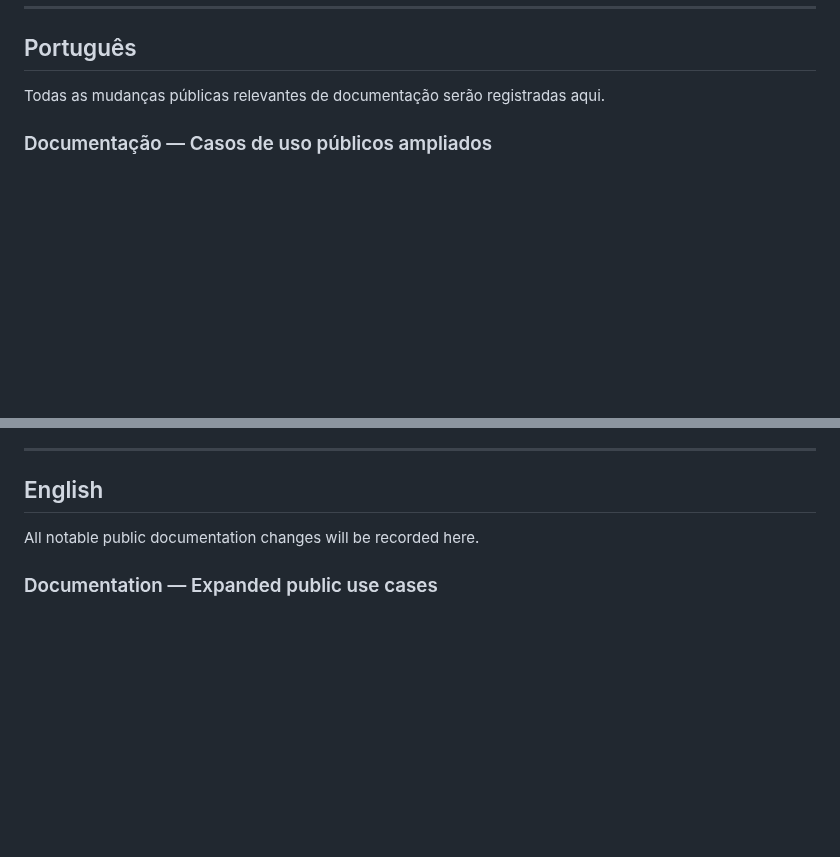
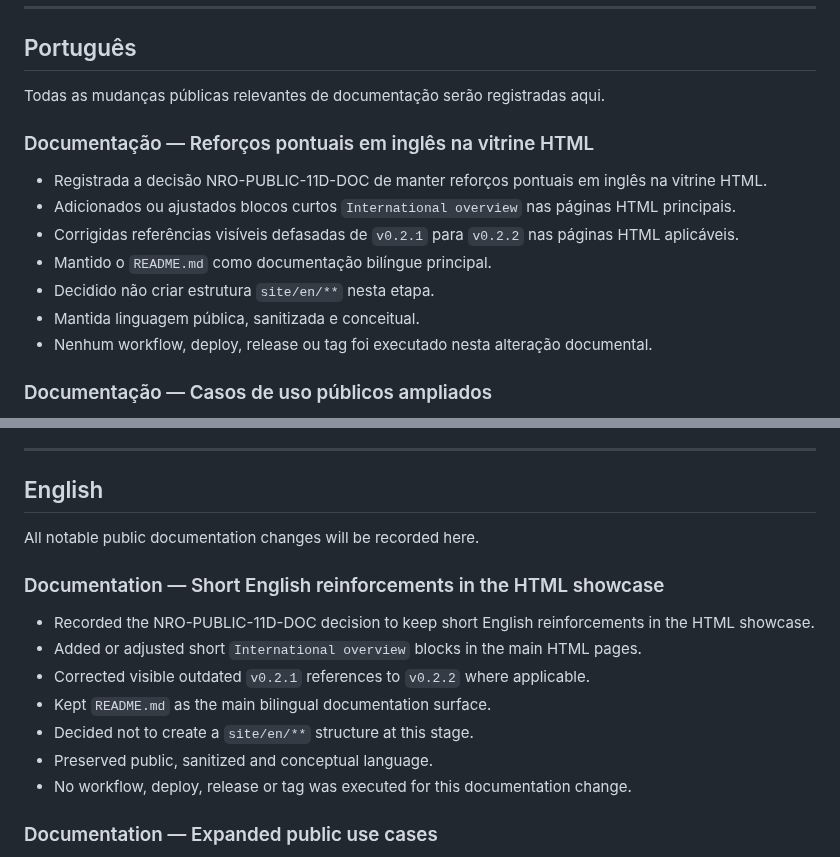
Before and after one commit to proftectiagocosta-hash/cerebro-tendoshk-public, a Markdown page: CHANGELOG.md, 2 parts joined by grey strips. GitHub-like rendering; blank space fills up the shorter version.

Commit message:
docs: registrar nro public 11d no changelog

```diff
--- a/CHANGELOG.md
+++ b/CHANGELOG.md
@@ -7,6 +7,16 @@
 ## Português
 
 Todas as mudanças públicas relevantes de documentação serão registradas aqui.
+
+### Documentação — Reforços pontuais em inglês na vitrine HTML
+
+- Registrada a decisão NRO-PUBLIC-11D-DOC de manter reforços pontuais em inglês na vitrine HTML.
+- Adicionados ou ajustados blocos curtos `International overview` nas páginas HTML principais.
+- Corrigidas referências visíveis defasadas de `v0.2.1` para `v0.2.2` nas páginas HTML aplicáveis.
+- Mantido o `README.md` como documentação bilíngue principal.
+- Decidido não criar estrutura `site/en/**` nesta etapa.
+- Mantida linguagem pública, sanitizada e conceitual.
+- Nenhum workflow, deploy, release ou tag foi executado nesta alteração documental.
 
 ### Documentação — Casos de uso públicos ampliados
 
@@ -78,6 +88,16 @@ Todas as mudanças públicas relevantes de documentação serão registradas aqu
 
 All notable public documentation changes will be recorded here.
 
+### Documentation — Short English reinforcements in the HTML showcase
+
+- Recorded the NRO-PUBLIC-11D-DOC decision to keep short English reinforcements in the HTML showcase.
+- Added or adjusted short `International overview` blocks in the main HTML pages.
+- Corrected visible outdated `v0.2.1` references to `v0.2.2` where applicable.
+- Kept `README.md` as the main bilingual documentation surface.
+- Decided not to create a `site/en/**` structure at this stage.
+- Preserved public, sanitized and conceptual language.
+- No workflow, deploy, release or tag was executed for this documentation change.
+
 ### Documentation — Expanded public use cases
 
 - Expanded public Cérebro Tendoshk use cases for four profiles: students, creators, researchers, and small teams.
```
